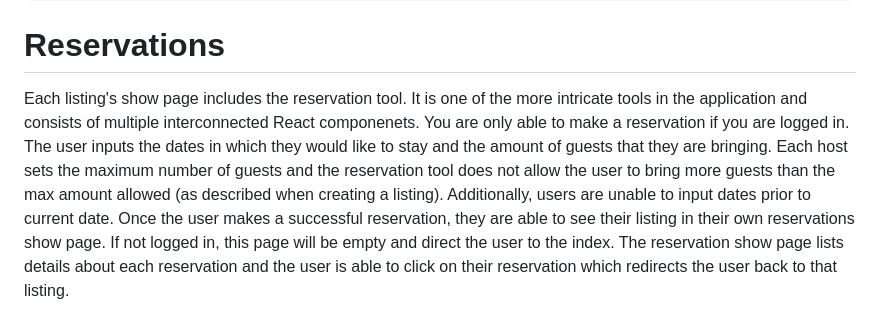
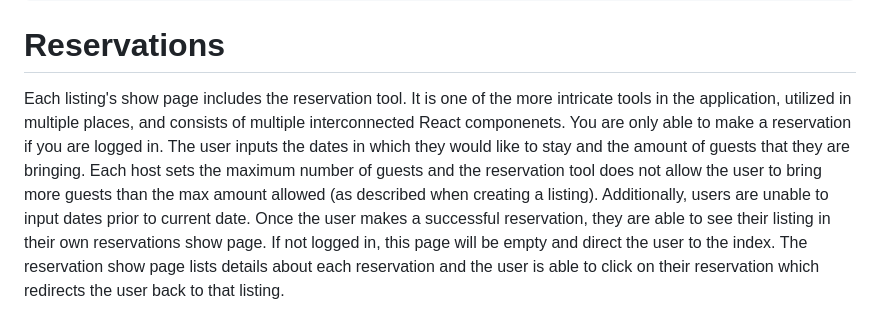
Before and after one commit to Justin-Diner/AccioBnB, a Markdown page: README.md, the part around the change. Rendered like a GitHub page.

````diff
--- a/README.md
+++ b/README.md
@@ -62,7 +62,7 @@ const ListingShow = () => {
 ```
 
 # Reservations
-Each listing's show page includes the reservation tool. It is one of the more intricate tools in the application and consists of multiple interconnected React componenets. You are only able to make a reservation if you are logged in. The user inputs the dates in which they would like to stay and the amount of guests that they are bringing. Each host sets the maximum number of guests and the reservation tool does not allow the user to bring more guests than the max amount allowed (as described when creating a listing). Additionally, users are unable to input dates prior to current date. Once the user makes a successful reservation, they are able to see their listing in their own reservations show page. If not logged in, this page will be empty and direct the user to the index. The reservation show page lists details about each reservation and the user is able to click on their reservation which redirects the user back to that listing.
+Each listing's show page includes the reservation tool. It is one of the more intricate tools in the application, utilized in multiple places, and consists of multiple interconnected React componenets. You are only able to make a reservation if you are logged in. The user inputs the dates in which they would like to stay and the amount of guests that they are bringing. Each host sets the maximum number of guests and the reservation tool does not allow the user to bring more guests than the max amount allowed (as described when creating a listing). Additionally, users are unable to input dates prior to current date. Once the user makes a successful reservation, they are able to see their listing in their own reservations show page. If not logged in, this page will be empty and direct the user to the index. The reservation show page lists details about each reservation and the user is able to click on their reservation which redirects the user back to that listing.
 
 ![Reservation Tool](reservationtool.jpg)
 
````
